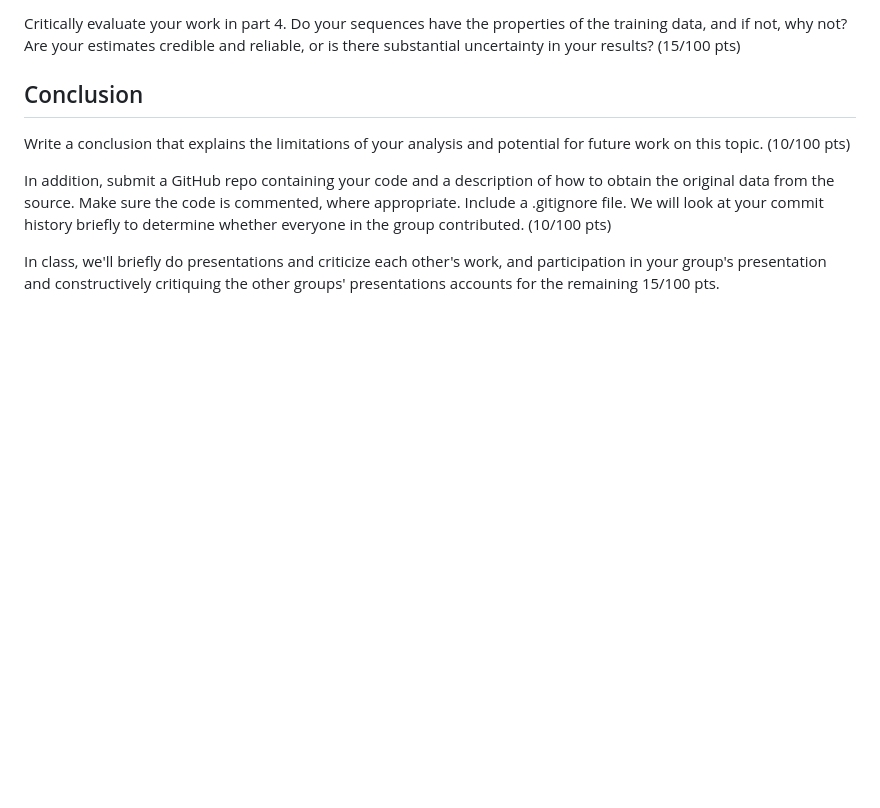
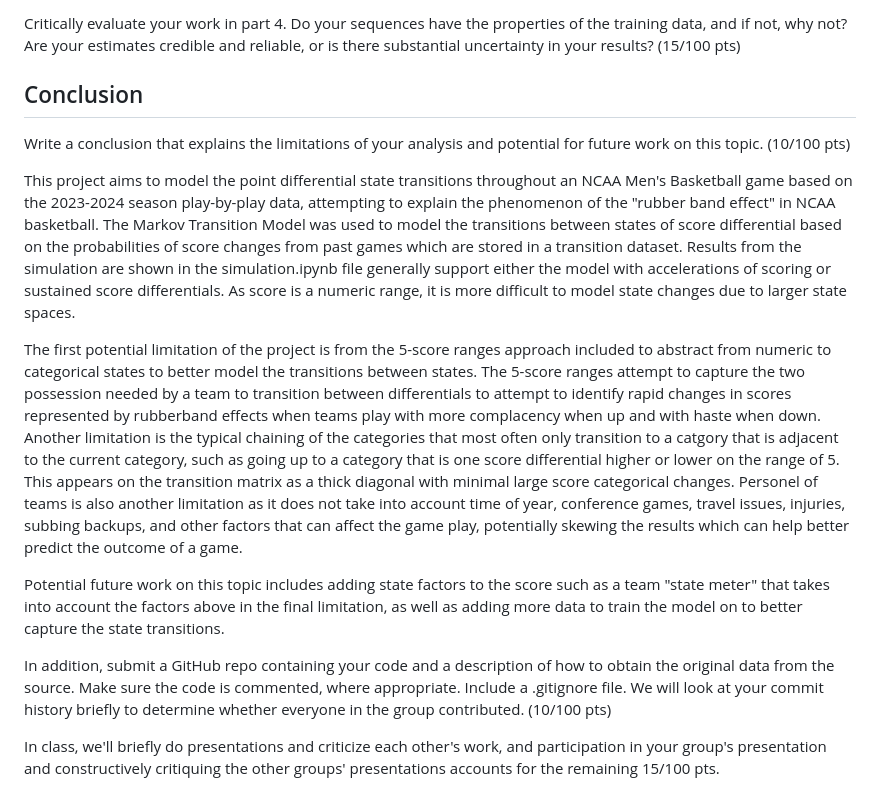
Before and after one commit to jacksonpkennedy/ds5030-project-1, a Markdown page: README.md, the part around the change. GitHub-like rendering; blank space fills up the shorter version.

Commit message:
Potential conclusion

```diff
--- a/README.md
+++ b/README.md
@@ -31,6 +31,12 @@ Critically evaluate your work in part 4. Do your sequences have the properties o
 ## Conclusion
 Write a conclusion that explains the limitations of your analysis and potential for future work on this topic. (10/100 pts)
 
+This project aims to model the point differential state transitions throughout an NCAA Men's Basketball game based on the 2023-2024 season play-by-play data, attempting to explain the phenomenon of the "rubber band effect" in NCAA basketball. The Markov Transition Model was used to model the transitions between states of score differential based on the probabilities of score changes from past games which are stored in a transition dataset. Results from the simulation are shown in the simulation.ipynb file generally support either the model with accelerations of scoring or sustained score differentials. As score is a numeric range, it is more difficult to model state changes due to larger state spaces.
+
+The first potential limitation of the project is from the 5-score ranges approach included to abstract from numeric to categorical states to better model the transitions between states. The 5-score ranges attempt to capture the two possession needed by a team to transition between differentials to attempt to identify rapid changes in scores represented by rubberband effects when teams play with more complacency when up and with haste when down. Another limitation is the typical chaining of the categories that most often only transition to a catgory that is adjacent to the current category, such as going up to a category that is one score differential higher or lower on the range of 5. This appears on the transition matrix as a thick diagonal with minimal large score categorical changes. Personel of teams is also another limitation as it does not take into account time of year, conference games, travel issues, injuries, subbing backups, and other factors that can affect the game play, potentially skewing the results which can help better predict the outcome of a game.
+
+Potential future work on this topic includes adding state factors to the score such as a team "state meter" that takes into account the factors above in the final limitation, as well as adding more data to train the model on to better capture the state transitions.
+
 In addition, submit a GitHub repo containing your code and a description of how to obtain the original data from the source. Make sure the code is commented, where appropriate. Include a .gitignore file. We will look at your commit history briefly to determine whether everyone in the group contributed. (10/100 pts)
 
 In class, we'll briefly do presentations and criticize each other's work, and participation in your group's presentation and constructively critiquing the other groups' presentations accounts for the remaining 15/100 pts.
```
